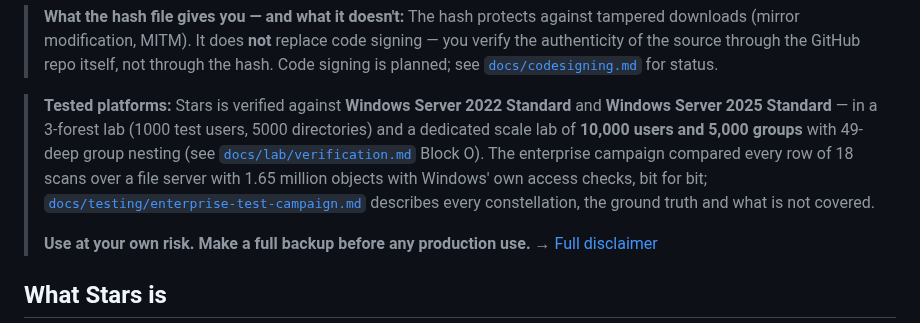
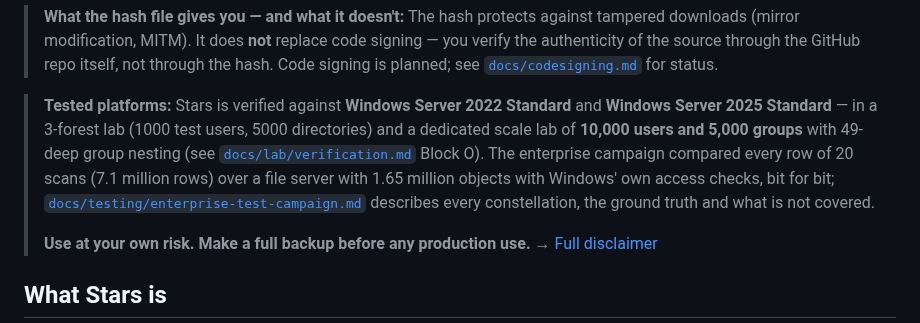
Before and after one commit to Birgerson/stars-ad-permission-analyzer, a Markdown page: README.md, the part around the change. Drawn GitHub-style.

```diff
--- a/README.md
+++ b/README.md
@@ -138,7 +138,7 @@ On WSL / Linux / macOS, `sha256sum -c Stars-v1.18.0-Setup.exe.sha256` works dire
 
 > **What the hash file gives you — and what it doesn't:** The hash protects against tampered downloads (mirror modification, MITM). It does **not** replace code signing — you verify the authenticity of the source through the GitHub repo itself, not through the hash. Code signing is planned; see [`docs/codesigning.md`](docs/codesigning.md) for status.
 
-> **Tested platforms:** Stars is verified against **Windows Server 2022 Standard** and **Windows Server 2025 Standard** — in a 3-forest lab (1000 test users, 5000 directories) and a dedicated scale lab of **10,000 users and 5,000 groups** with 49-deep group nesting (see [`docs/lab/verification.md`](docs/lab/verification.md) Block O). The enterprise campaign compared every row of 18 scans over a file server with 1.65 million objects with Windows' own access checks, bit for bit; [`docs/testing/enterprise-test-campaign.md`](docs/testing/enterprise-test-campaign.md) describes every constellation, the ground truth and what is not covered.
+> **Tested platforms:** Stars is verified against **Windows Server 2022 Standard** and **Windows Server 2025 Standard** — in a 3-forest lab (1000 test users, 5000 directories) and a dedicated scale lab of **10,000 users and 5,000 groups** with 49-deep group nesting (see [`docs/lab/verification.md`](docs/lab/verification.md) Block O). The enterprise campaign compared every row of 20 scans (7.1 million rows) over a file server with 1.65 million objects with Windows' own access checks, bit for bit; [`docs/testing/enterprise-test-campaign.md`](docs/testing/enterprise-test-campaign.md) describes every constellation, the ground truth and what is not covered.
 >
 > **Use at your own risk. Make a full backup before any production use.** → [Full disclaimer](#disclaimer)
 
```
Also changed, not shown: docs/lab/verification.md (+2 -1 lines), docs/testing/enterprise-test-campaign.md (+9 -0 lines).
